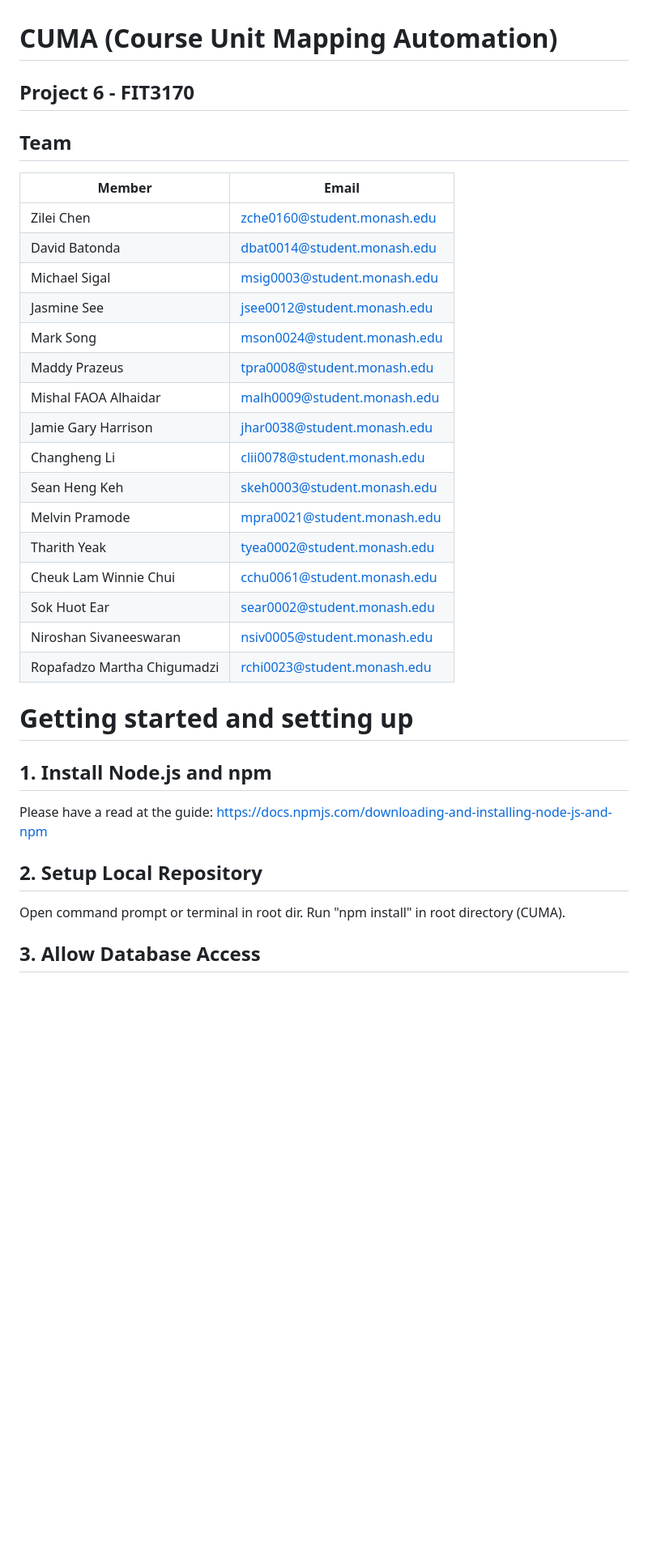
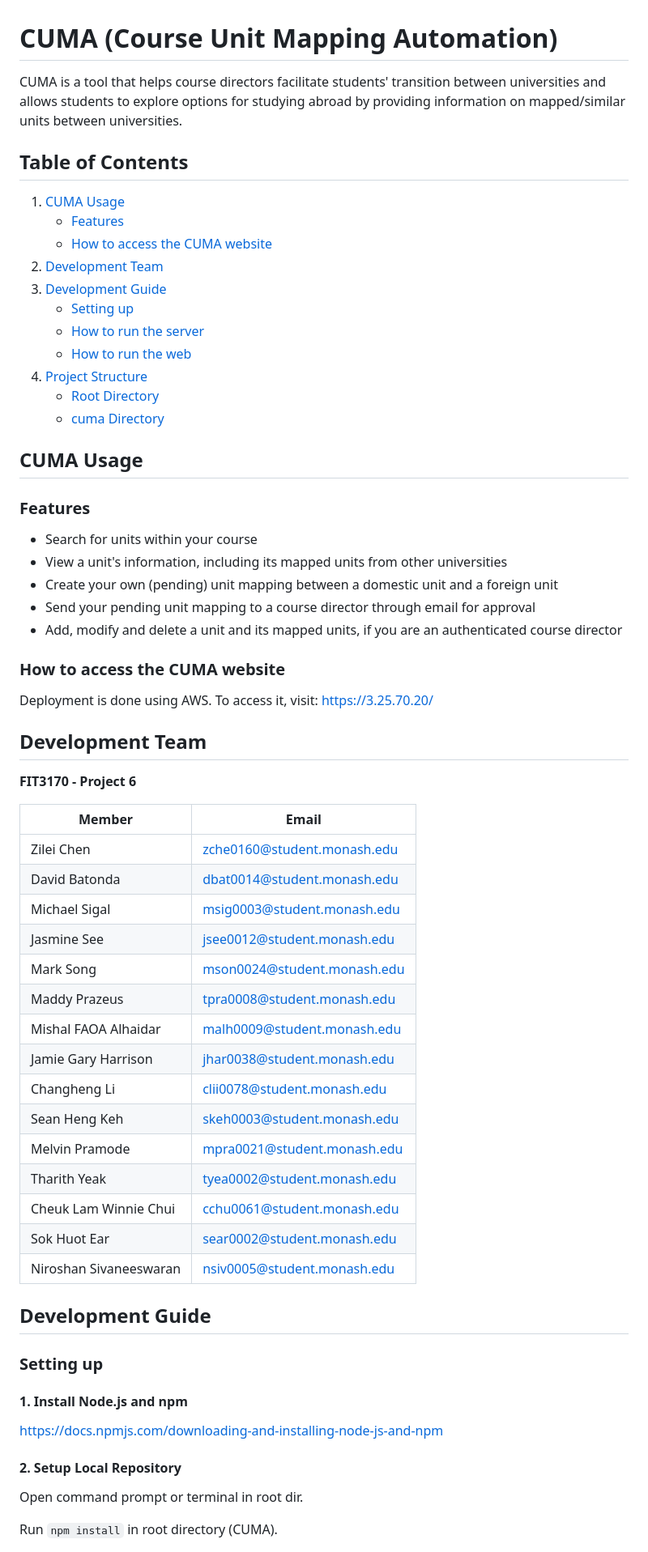
Before and after one commit to Monash-FIT3170/CUMA, a Markdown page: README.md, the part around one of its changes. Shown at 81% size. GitHub-like rendering; blank space fills up the shorter version.

Commit message:
Edited readme for handover doc

```diff
--- a/README.md
+++ b/README.md
@@ -1,39 +1,71 @@
 # CUMA (Course Unit Mapping Automation)
 
-## Project 6 - FIT3170
+CUMA is a tool that helps course directors facilitate students' transition between universities and allows students to explore options for studying abroad by providing information on mapped/similar units between universities.
 
-## Team
 
-| Member                      | Email                       |
-| --------------------------- | --------------------------- |
-| Zilei Chen                  | zche0160@student.monash.edu |
-| David Batonda               | dbat0014@student.monash.edu |
-| Michael Sigal               | msig0003@student.monash.edu |
-| Jasmine See                 | jsee0012@student.monash.edu |
-| Mark Song                   | mson0024@student.monash.edu |
-| Maddy Prazeus               | tpra0008@student.monash.edu |
-| Mishal FAOA Alhaidar        | malh0009@student.monash.edu |
-| Jamie Gary Harrison         | jhar0038@student.monash.edu |
-| Changheng Li                | clii0078@student.monash.edu |
-| Sean Heng Keh               | skeh0003@student.monash.edu |
-| Melvin Pramode              | mpra0021@student.monash.edu |
-| Tharith Yeak                | tyea0002@student.monash.edu |
-| Cheuk Lam Winnie Chui       | cchu0061@student.monash.edu |
-| Sok Huot Ear                | sear0002@student.monash.edu |
-| Niroshan Sivaneeswaran      | nsiv0005@student.monash.edu |
-| Ropafadzo Martha Chigumadzi | rchi0023@student.monash.edu |
+## Table of Contents
 
-# Getting started and setting up
+1. [CUMA Usage](#cuma-usage)
+    - [Features](#features)
+    - [How to access the CUMA website](#how-to-access-the-cuma-website)
+2. [Development Team](#development-team)
+3. [Development Guide](#development-guide)
+    - [Setting up](#setting-up)
+    - [How to run the server](#how-to-run-the-server)
+    - [How to run the web](#how-to-run-the-web)
+4. [Project Structure](#project-structure)
+    - [Root Directory](#root-directory)
+    - [cuma Directory](#cuma-directory)
 
-## 1. Install Node.js and npm
 
-Please have a read at the guide:
+## CUMA Usage
+
+### Features
+- Search for units within your course
+- View a unit's information, including its mapped units from other universities
+- Create your own (pending) unit mapping between a domestic unit and a foreign unit
+- Send your pending unit mapping to a course director through email for approval
+- Add, modify and delete a unit and its mapped units, if you are an authenticated course director
+
+### How to access the CUMA website
+
+Deployment is done using AWS. To access it, visit: https://3.25.70.20/
+
+
+## Development Team
+
+**FIT3170 - Project 6**
+
+| Member                 | Email                       |
+| ---------------------- | --------------------------- |
+| Zilei Chen             | zche0160@student.monash.edu |
+| David Batonda          | dbat0014@student.monash.edu |
+| Michael Sigal          | msig0003@student.monash.edu |
+| Jasmine See            | jsee0012@student.monash.edu |
+| Mark Song              | mson0024@student.monash.edu |
+| Maddy Prazeus          | tpra0008@student.monash.edu |
+| Mishal FAOA Alhaidar   | malh0009@student.monash.edu |
+| Jamie Gary Harrison    | jhar0038@student.monash.edu |
+| Changheng Li           | clii0078@student.monash.edu |
+| Sean Heng Keh          | skeh0003@student.monash.edu |
+| Melvin Pramode         | mpra0021@student.monash.edu |
+| Tharith Yeak           | tyea0002@student.monash.edu |
+| Cheuk Lam Winnie Chui  | cchu0061@student.monash.edu |
+| Sok Huot Ear           | sear0002@student.monash.edu |
+| Niroshan Sivaneeswaran | nsiv0005@student.monash.edu |
+
+
+## Development Guide
+
+### Setting up
+
+#### 1. Install Node.js and npm
+
 https://docs.npmjs.com/downloading-and-installing-node-js-and-npm
 
-## 2. Setup Local Repository
+#### 2. Setup Local Repository
 
 Open command prompt or terminal in root dir.
-Run "npm install" in root directory (CUMA).
 
-## 3. Allow Database Access
+Run `npm install` in root directory (CUMA).
 
```
Also changed, not shown: other parts of README.md (+23 -38 lines).
